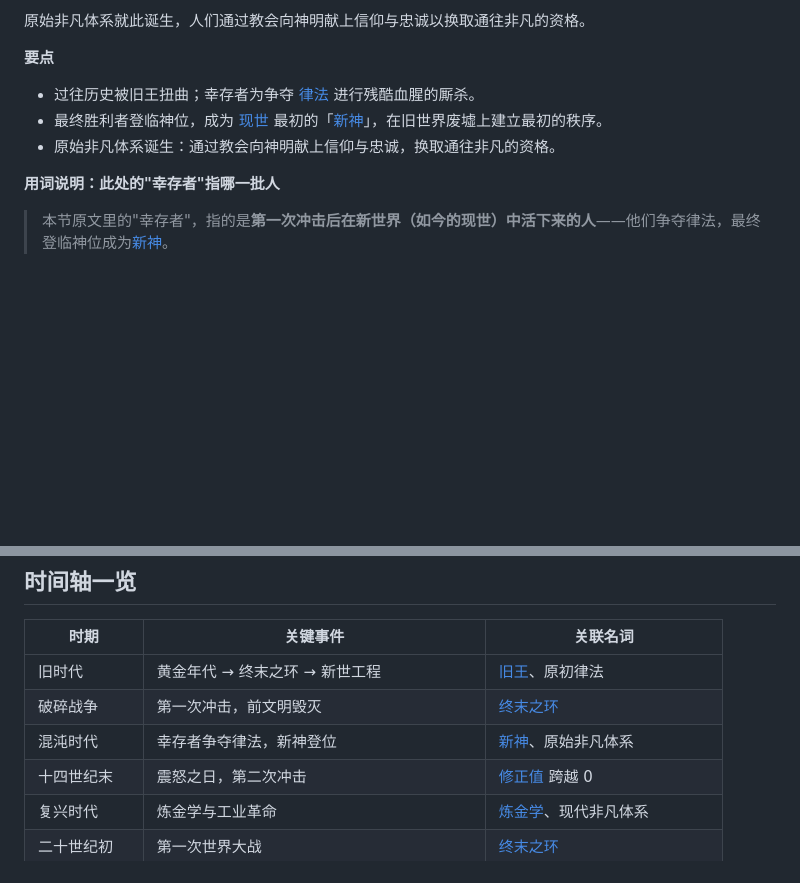
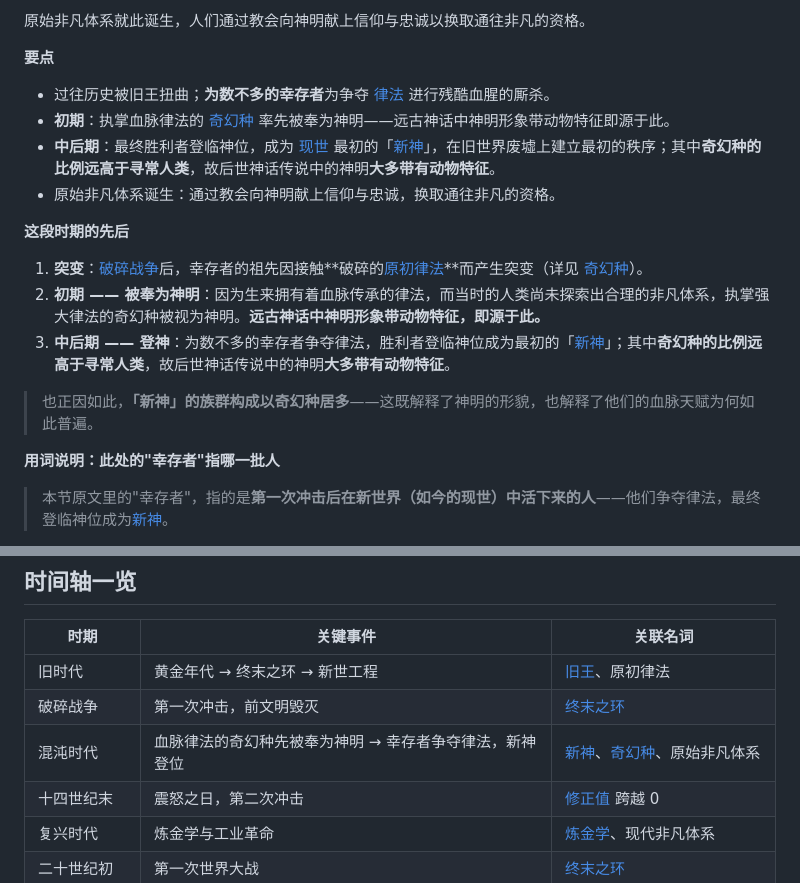
Before and after one commit to cyt20070605-cloud/DSH-wiki, a Markdown page: content/timeline.md, 2 parts joined by grey strips. Drawn GitHub-style; blank space fills up the shorter version.

Commit message:
混沌时代合并两层：初期奇幻种被奉为神明 / 中后期幸存者登神；登神者中奇幻种占比高，故神话神明大多带动物特征

```diff
--- a/content/timeline.md
+++ b/content/timeline.md
@@ -79,9 +79,18 @@ updated: 2026-09-15
 
 **要点**
 
-- 过往历史被旧王扭曲；幸存者为争夺 [律法](law.md) 进行残酷血腥的厮杀。
-- 最终胜利者登临神位，成为 [现世](world.md#现世) 最初的「[新神](new-gods.md)」，在旧世界废墟上建立最初的秩序。
+- 过往历史被旧王扭曲；**为数不多的幸存者**为争夺 [律法](law.md) 进行残酷血腥的厮杀。
+- **初期**：执掌血脉律法的 [奇幻种](race-fantasy.md) 率先被奉为神明——远古神话中神明形象带动物特征即源于此。
+- **中后期**：最终胜利者登临神位，成为 [现世](world.md#现世) 最初的「[新神](new-gods.md)」，在旧世界废墟上建立最初的秩序；其中**奇幻种的比例远高于寻常人类**，故后世神话传说中的神明**大多带有动物特征**。
 - 原始非凡体系诞生：通过教会向神明献上信仰与忠诚，换取通往非凡的资格。
+
+**这段时期的先后**
+
+1. **突变**：[破碎战争](timeline.md)后，幸存者的祖先因接触**破碎的[原初律法](law.md)**而产生突变（详见 [奇幻种](race-fantasy.md)）。
+2. **初期 —— 被奉为神明**：因为生来拥有着血脉传承的律法，而当时的人类尚未探索出合理的非凡体系，执掌强大律法的奇幻种被视为神明。**远古神话中神明形象带动物特征，即源于此。**
+3. **中后期 —— 登神**：为数不多的幸存者争夺律法，胜利者登临神位成为最初的「[新神](new-gods.md)」；其中**奇幻种的比例远高于寻常人类**，故后世神话传说中的神明**大多带有动物特征**。
+
+> 也正因如此，**「新神」的族群构成以奇幻种居多**——这既解释了神明的形貌，也解释了他们的血脉天赋为何如此普遍。
 
 **用词说明：此处的"幸存者"指哪一批人**
 
@@ -383,7 +392,7 @@ updated: 2026-09-15
 |---|---|---|
 | 旧时代 | 黄金年代 → 终末之环 → 新世工程 | [旧王](old-kings.md)、原初律法 |
 | 破碎战争 | 第一次冲击，前文明毁灭 | [终末之环](artifact-relic.md) |
-| 混沌时代 | 幸存者争夺律法，新神登位 | [新神](new-gods.md)、原始非凡体系 |
+| 混沌时代 | 血脉律法的奇幻种先被奉为神明 → 幸存者争夺律法，新神登位 | [新神](new-gods.md)、[奇幻种](race-fantasy.md)、原始非凡体系 |
 | 十四世纪末 | 震怒之日，第二次冲击 | [修正值](correction.md) 跨越 0 |
 | 复兴时代 | 炼金学与工业革命 | [炼金学](alchemy.md)、现代非凡体系 |
 | 二十世纪初 | 第一次世界大战 | [终末之环](artifact-relic.md) |
```
Also changed, not shown: content/new-gods.md (+3 -1 lines).
